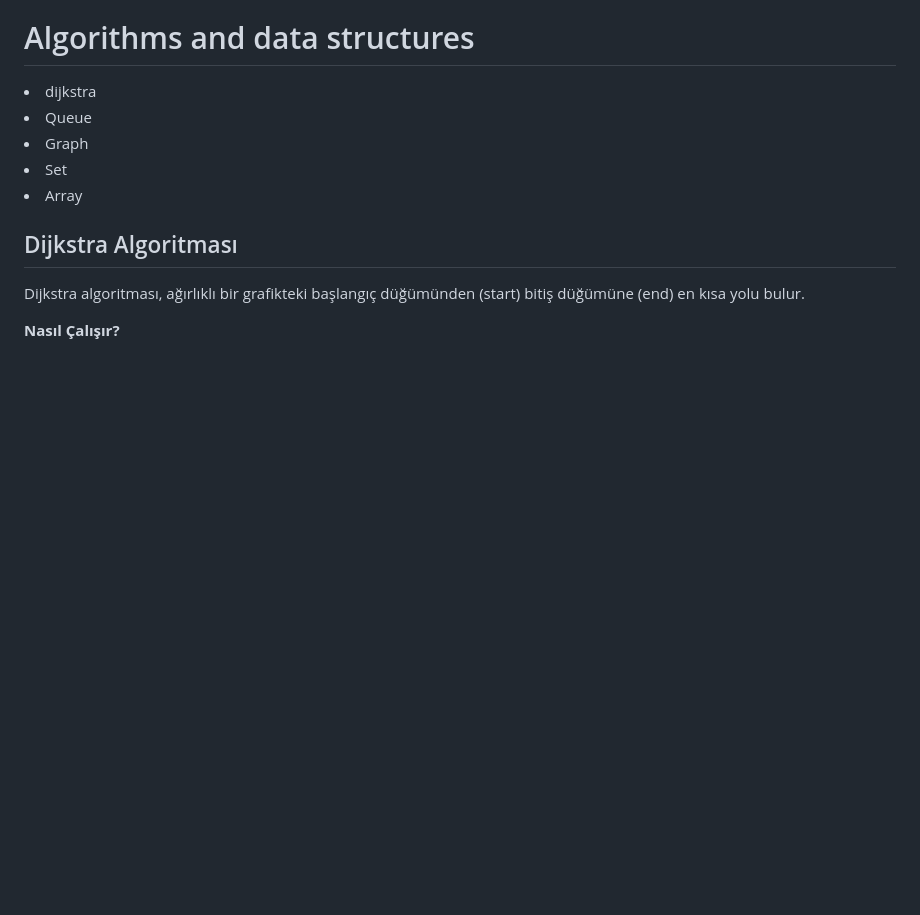
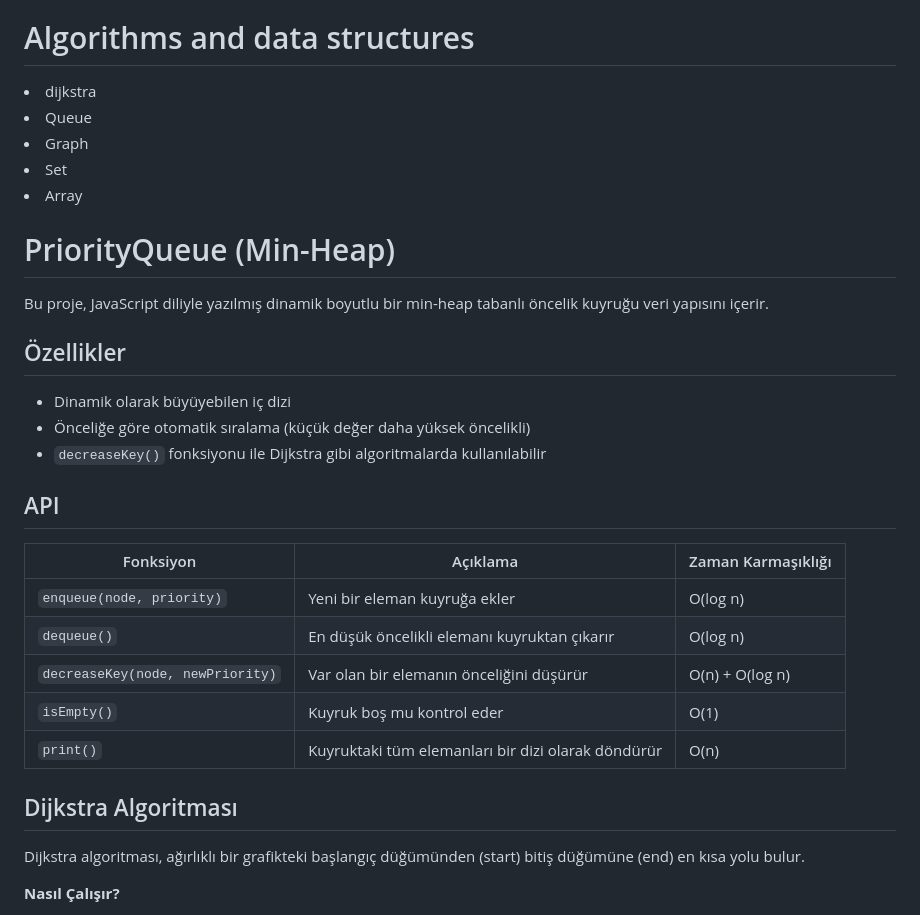
Before and after one commit to zyr1on/dataStructure-Project, a Markdown page: README.md, the part around the change. Rendered like a GitHub page; blank space fills up the shorter version.

```diff
--- a/README.md
+++ b/README.md
@@ -67,6 +67,28 @@ Projeyi çalıştırabilmek için aşağıdaki adımları izleyebilirsiniz:
 <li>Array</li>
 
 
+# PriorityQueue (Min-Heap)
+
+Bu proje, JavaScript diliyle yazılmış dinamik boyutlu bir min-heap tabanlı öncelik kuyruğu veri yapısını içerir.
+
+## Özellikler
+
+- Dinamik olarak büyüyebilen iç dizi
+- Önceliğe göre otomatik sıralama (küçük değer daha yüksek öncelikli)
+- `decreaseKey()` fonksiyonu ile Dijkstra gibi algoritmalarda kullanılabilir
+
+## API
+
+| Fonksiyon       | Açıklama                                                        | Zaman Karmaşıklığı |
+|----------------|------------------------------------------------------------------|---------------------|
+| `enqueue(node, priority)` | Yeni bir eleman kuyruğa ekler                                  | O(log n)            |
+| `dequeue()`     | En düşük öncelikli elemanı kuyruktan çıkarır                    | O(log n)            |
+| `decreaseKey(node, newPriority)` | Var olan bir elemanın önceliğini düşürür               | O(n) + O(log n)     |
+| `isEmpty()`     | Kuyruk boş mu kontrol eder                                      | O(1)                |
+| `print()`       | Kuyruktaki tüm elemanları bir dizi olarak döndürür              | O(n)                |
+
+
+
 
 ## Dijkstra Algoritması
 
```
